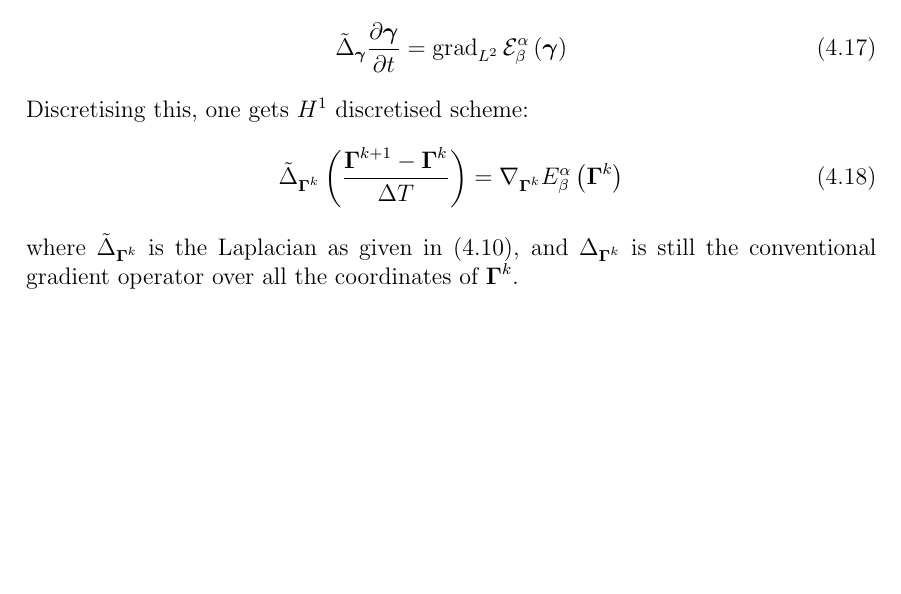
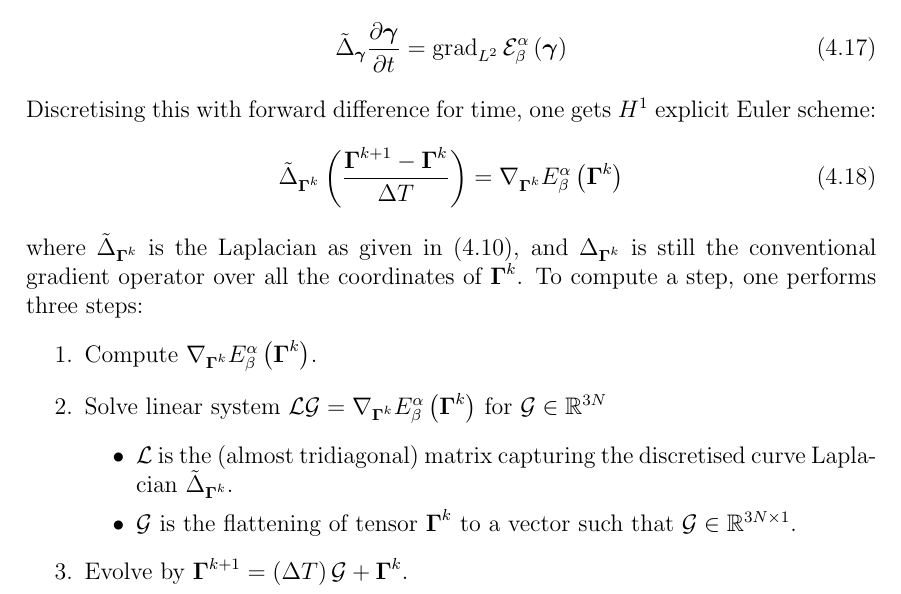
Before and after one commit to pauljoohyunkim/partC_Dissertation, a LaTeX thesis (dissertation/dissertation.tex, which reads dissertation/sections/unknottingCurve.tex): part of page 19 of 27, cut so that both start at the same text, the shorter picture padded with empty space. Compiled offline with pdfLaTeX.

Commit message:
Three step for H1

```diff
--- a/dissertation/sections/unknottingCurve.tex
+++ b/dissertation/sections/unknottingCurve.tex
@@ -307,12 +307,22 @@ By (\ref{equ: H1 Gradient}), we write $\grad_{H^1} \mathcal{E}_{\beta}^{\alpha}
 \begin{equation}
     \curvelaplacian_{\gammabf} \frac{\partial \gammabf}{\partial t} = \grad_{L^2} \mathcal{E}_{\beta}^{\alpha} \left( \gammabf \right)
 \end{equation}
-Discretising this, one gets $H^1$ discretised scheme:
+Discretising this with forward difference for time, one gets $H^1$ explicit Euler scheme:
 \begin{equation}
     \curvelaplacian_{\Gammabf^k} \left( \frac{\Gammabf^{k+1} - \Gammabf^k}{\Delta T} \right) = \nabla_{\Gammabf^k} E_{\beta}^{\alpha} \left( \Gammabf^k \right)
 \end{equation}
 where $\curvelaplacian_{\Gammabf^k}$ is the Laplacian as given in (\ref{equ: Discrete Curve Laplacian}),
 and $\laplacian_{\Gammabf^k}$ is still the conventional gradient operator over all the coordinates of $\Gammabf^k$.
+To compute a step, one performs three steps:
+\begin{enumerate}
+    \item Compute $\nabla_{\Gammabf^k} E_{\beta}^{\alpha} \left( \Gammabf^k \right)$.
+    \item Solve linear system $\mathcal{L} \mathcal{G} = \nabla_{\Gammabf^k} E_{\beta}^{\alpha} \left( \Gammabf^k \right)$ for $\mathcal{G} \in \mathbb{R}^{3N}$
+        \begin{itemize}
+            \item $\mathcal{L}$ is the (almost tridiagonal) matrix capturing the discretised curve Laplacian $\curvelaplacian_{\Gammabf^k}$.
+            \item $\mathcal{G}$ is the flattening of tensor $\Gammabf^k$ to a vector such that $\mathcal{G} \in \mathbb{R}^{3N \times 1}$.
+        \end{itemize}
+    \item Evolve by $\Gammabf^{k+1} = \left( \Delta T \right) \mathcal{G} + \Gammabf^k$.
+\end{enumerate}
 %\begin{equation}
 %    \Grad E_{\beta}^{\alpha} \left( \Gammabf^k \right) = - \curvelaplacian^{-1}_{\Gammabf^k} \left( \Grad_{l^2} E_{\beta}^{\alpha} \left( \Gammabf^k \right) \right) = -\curvelaplacian^{-1}_{\Gammabf^k} \left( \nabla_{\Gammabf^k} E_{\beta}^{\alpha} \left( \Gammabf^k \right) \right)
 %\end{equation}
```
Also changed, not shown: dissertation/sections/unknottingCurve.tex (2 more changed lines).
